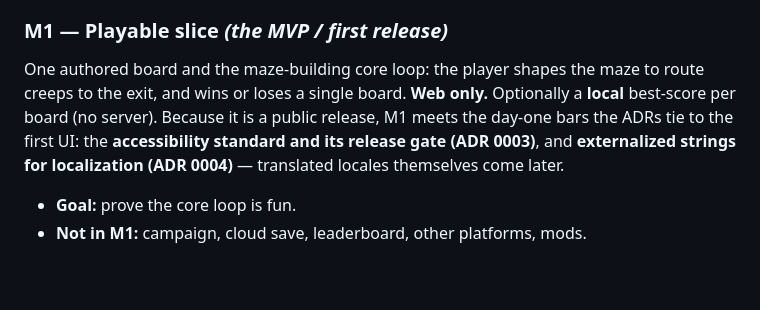
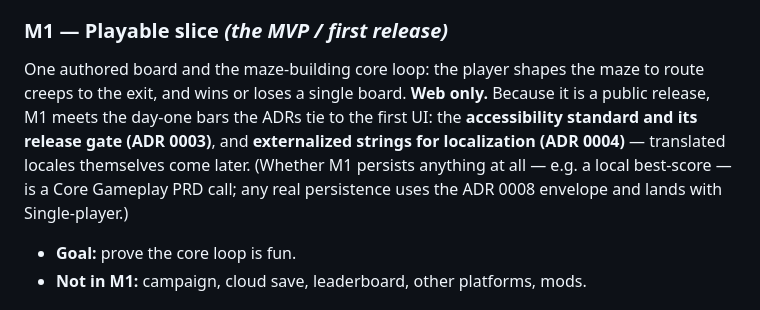
Before and after one commit to wynding/wynding, a Markdown page: docs/roadmap.md, the part around the change. GitHub-like rendering; blank space fills up the shorter version.

Commit message:
docs: defer M1 persistence question to the PRD (resolves last roadmap nit)
Codex P2: the optional M1 local best-score persisted best-score data the doc
otherwise defers to Single-player (and ADR 0008 requires the versioned envelope
for persisted best-scores). Rather than qualify it, drop the optional feature —
a roadmap shouldn't commit an optional sub-feature. Whether M1 persists anything
is now explicitly a Core Gameplay PRD call; any real persistence uses the ADR 0008
envelope at Single-player. Keeps M1 genuinely thinnest.

CodeRabbit approved the prior revision; this clears the last open thread.

Co-Authored-By: Claude Opus 4.8 <noreply@anthropic.com>
Claude-Session: https://claude.ai/code/session_017J1depWzuqZCC5QW13NxFk

```diff
--- a/docs/roadmap.md
+++ b/docs/roadmap.md
@@ -38,11 +38,13 @@ real production build.
 ### M1 — Playable slice _(the MVP / first release)_
 
 One authored board and the maze-building core loop: the player shapes the maze to
-route creeps to the exit, and wins or loses a single board. **Web only.**
-Optionally a **local** best-score per board (no server). Because it is a public
-release, M1 meets the day-one bars the ADRs tie to the first UI: the **accessibility
-standard and its release gate (ADR 0003)**, and **externalized strings for
-localization (ADR 0004)** — translated locales themselves come later.
+route creeps to the exit, and wins or loses a single board. **Web only.** Because it
+is a public release, M1 meets the day-one bars the ADRs tie to the first UI: the
+**accessibility standard and its release gate (ADR 0003)**, and **externalized
+strings for localization (ADR 0004)** — translated locales themselves come later.
+(Whether M1 persists anything at all — e.g. a local best-score — is a Core Gameplay
+PRD call; any real persistence uses the ADR 0008 envelope and lands with
+Single-player.)
 
 - **Goal:** prove the core loop is fun.
 - **Not in M1:** campaign, cloud save, leaderboard, other platforms, mods.
```
